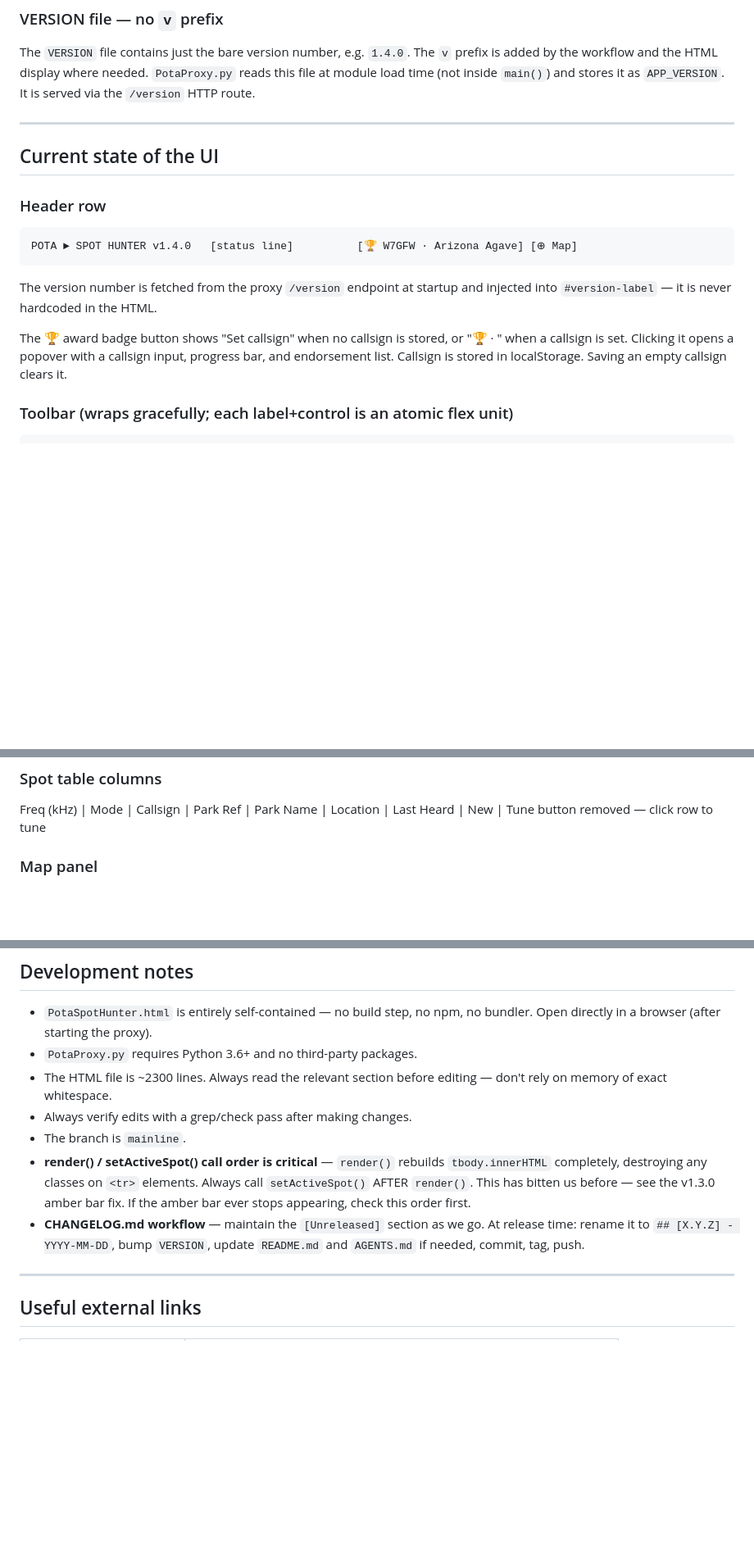
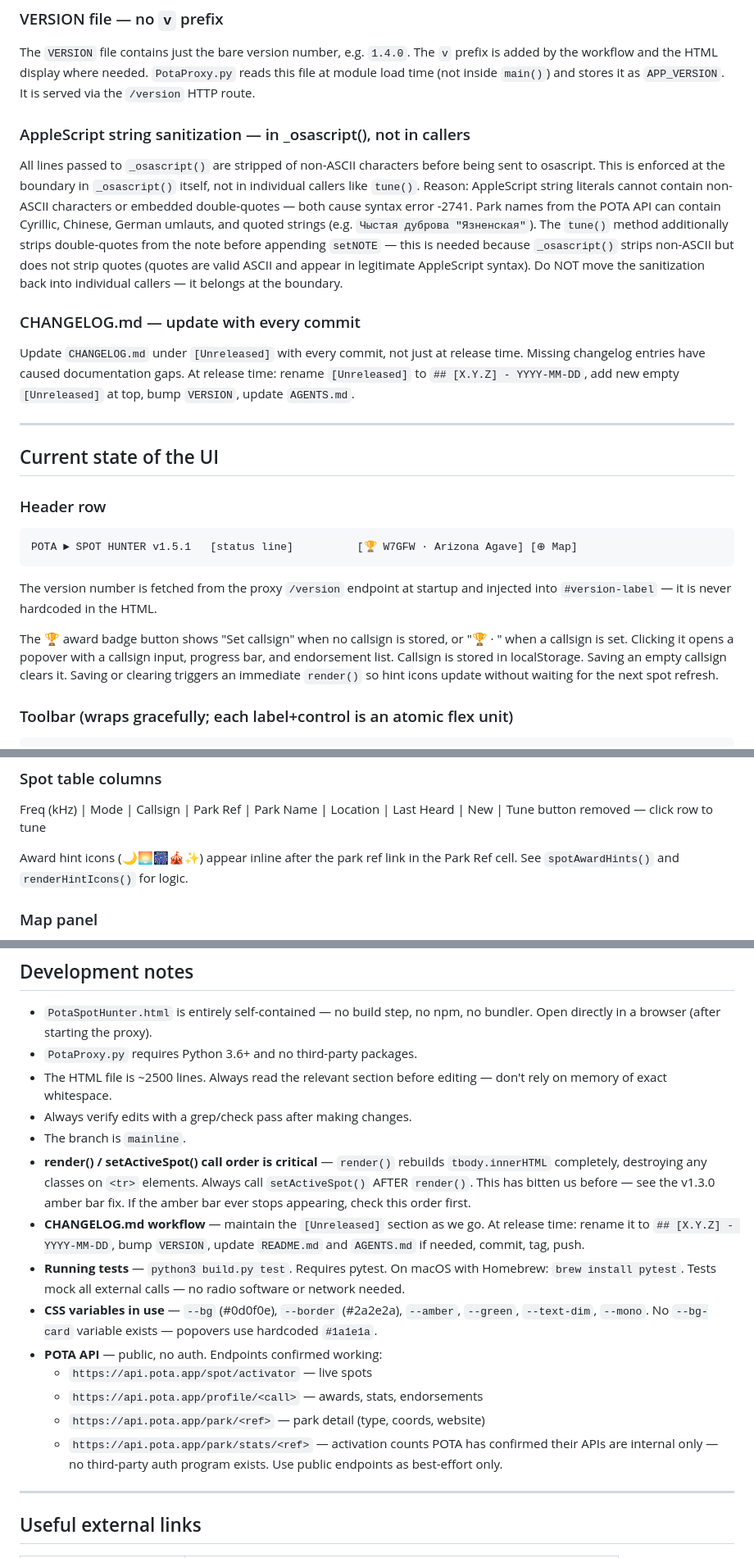
Before and after one commit to gregorywright/PotaSpotHunter, a Markdown page: AGENTS.md, 3 parts joined by grey strips. Shown at 82% size. GitHub-like rendering; blank space fills up the shorter version.

Commit message:
Update AGENTS.md: add all v1.5.x decisions, new files, sanitization notes, test workflow

````diff
--- a/AGENTS.md
+++ b/AGENTS.md
@@ -123,13 +127,32 @@ The `v` prefix is added by the workflow and the HTML display where needed.
 `PotaProxy.py` reads this file at module load time (not inside `main()`)
 and stores it as `APP_VERSION`. It is served via the `/version` HTTP route.
 
+### AppleScript string sanitization — in _osascript(), not in callers
+All lines passed to `_osascript()` are stripped of non-ASCII characters
+before being sent to osascript. This is enforced at the boundary in
+`_osascript()` itself, not in individual callers like `tune()`. Reason:
+AppleScript string literals cannot contain non-ASCII characters or embedded
+double-quotes — both cause syntax error -2741. Park names from the POTA API
+can contain Cyrillic, Chinese, German umlauts, and quoted strings (e.g.
+`Чыстая дуброва "Язненская"`). The `tune()` method additionally strips
+double-quotes from the note before appending `setNOTE` — this is needed
+because `_osascript()` strips non-ASCII but does not strip quotes (quotes
+are valid ASCII and appear in legitimate AppleScript syntax). Do NOT move
+the sanitization back into individual callers — it belongs at the boundary.
+
+### CHANGELOG.md — update with every commit
+Update `CHANGELOG.md` under `[Unreleased]` with every commit, not just at
+release time. Missing changelog entries have caused documentation gaps.
+At release time: rename `[Unreleased]` to `## [X.Y.Z] - YYYY-MM-DD`, add
+new empty `[Unreleased]` at top, bump `VERSION`, update `AGENTS.md`.
+
 ---
 
 ## Current state of the UI
 
 ### Header row
 ```
-POTA ► SPOT HUNTER v1.4.0   [status line]          [🏆 W7GFW · Arizona Agave] [⊕ Map]
+POTA ► SPOT HUNTER v1.5.1   [status line]          [🏆 W7GFW · Arizona Agave] [⊕ Map]
 ```
 The version number is fetched from the proxy `/version` endpoint at startup
 and injected into `#version-label` — it is never hardcoded in the HTML.
@@ -137,7 +160,9 @@ and injected into `#version-label` — it is never hardcoded in the HTML.
 The 🏆 award badge button shows "Set callsign" when no callsign is stored,
 or "🏆 <CALL> · <tier>" when a callsign is set. Clicking it opens a popover
 with a callsign input, progress bar, and endorsement list. Callsign is stored
-in localStorage. Saving an empty callsign clears it.
+in localStorage. Saving an empty callsign clears it. Saving or clearing
+triggers an immediate `render()` so hint icons update without waiting for
+the next spot refresh.
 
 ### Toolbar (wraps gracefully; each label+control is an atomic flex unit)
 ```
@@ -157,6 +182,9 @@ JS8, PSK, OLIVIA). All five options are mutually exclusive. The value in the
 
 ### Spot table columns
 Freq (kHz) | Mode | Callsign | Park Ref | Park Name | Location | Last Heard | New | Tune button removed — click row to tune
+
+Award hint icons (🌙🌅🎆🎪✨) appear inline after the park ref link in the
+Park Ref cell. See `spotAwardHints()` and `renderHintIcons()` for logic.
 
 ### Map panel
 - Leaflet.js + OpenStreetMap (no API key)
@@ -331,7 +361,7 @@ if the next changes are patch-level). Unreleased changes are tracked in
 - `PotaSpotHunter.html` is entirely self-contained — no build step, no npm,
   no bundler. Open directly in a browser (after starting the proxy).
 - `PotaProxy.py` requires Python 3.6+ and no third-party packages.
-- The HTML file is ~2300 lines. Always read the relevant section before
+- The HTML file is ~2500 lines. Always read the relevant section before
   editing — don't rely on memory of exact whitespace.
 - Always verify edits with a grep/check pass after making changes.
 - The branch is `mainline`.
@@ -343,6 +373,19 @@ if the next changes are patch-level). Unreleased changes are tracked in
 - **CHANGELOG.md workflow** — maintain the `[Unreleased]` section as we go.
   At release time: rename it to `## [X.Y.Z] - YYYY-MM-DD`, bump `VERSION`,
   update `README.md` and `AGENTS.md` if needed, commit, tag, push.
+- **Running tests** — `python3 build.py test`. Requires pytest. On macOS with
+  Homebrew: `brew install pytest`. Tests mock all external calls — no radio
+  software or network needed.
+- **CSS variables in use** — `--bg` (#0d0f0e), `--border` (#2a2e2a),
+  `--amber`, `--green`, `--text-dim`, `--mono`. No `--bg-card` variable
+  exists — popovers use hardcoded `#1a1e1a`.
+- **POTA API** — public, no auth. Endpoints confirmed working:
+  - `https://api.pota.app/spot/activator` — live spots
+  - `https://api.pota.app/profile/<call>` — awards, stats, endorsements
+  - `https://api.pota.app/park/<ref>` — park detail (type, coords, website)
+  - `https://api.pota.app/park/stats/<ref>` — activation counts
+  POTA has confirmed their APIs are internal only — no third-party auth
+  program exists. Use public endpoints as best-effort only.
 
 ---
 
````
Also changed, not shown: other parts of AGENTS.md (+8 -2 lines).
